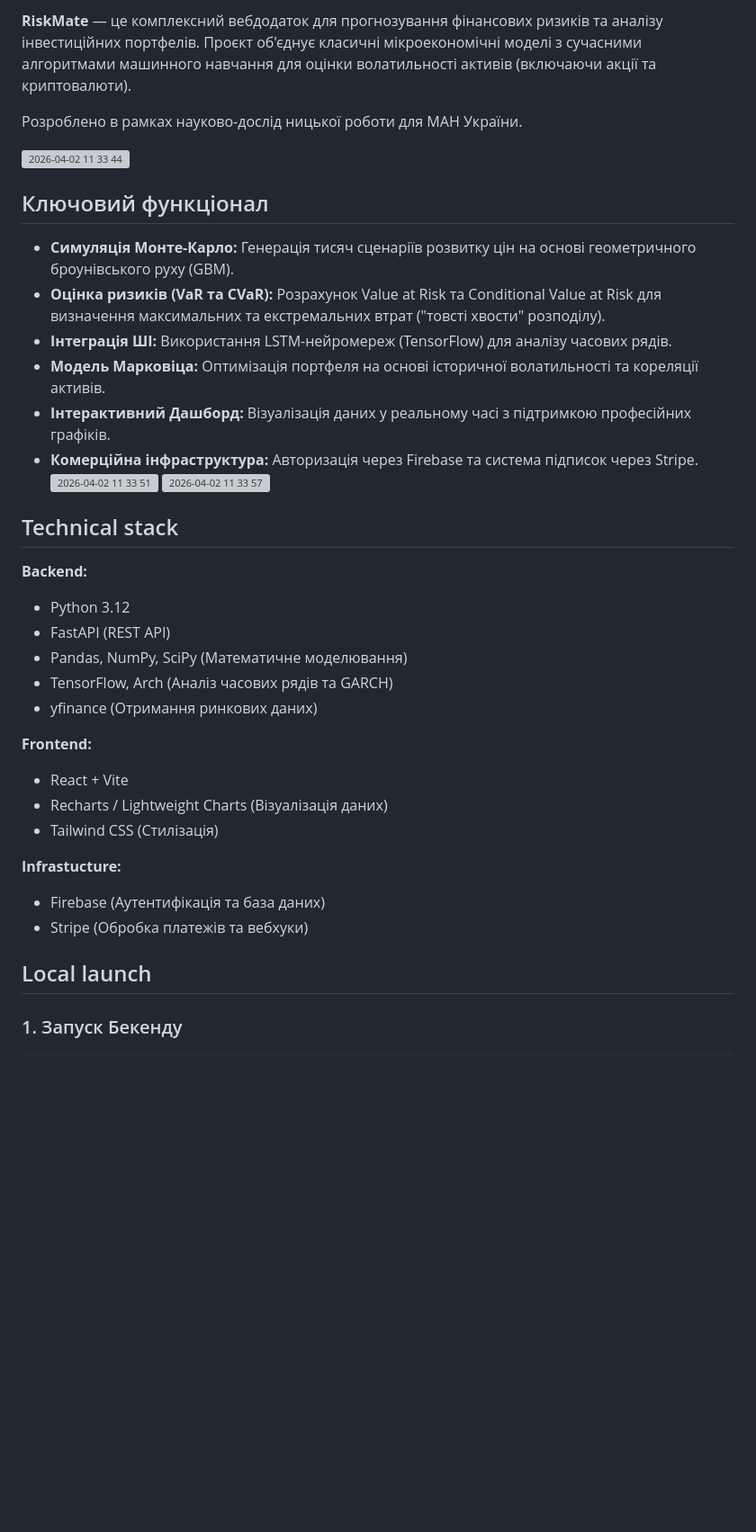
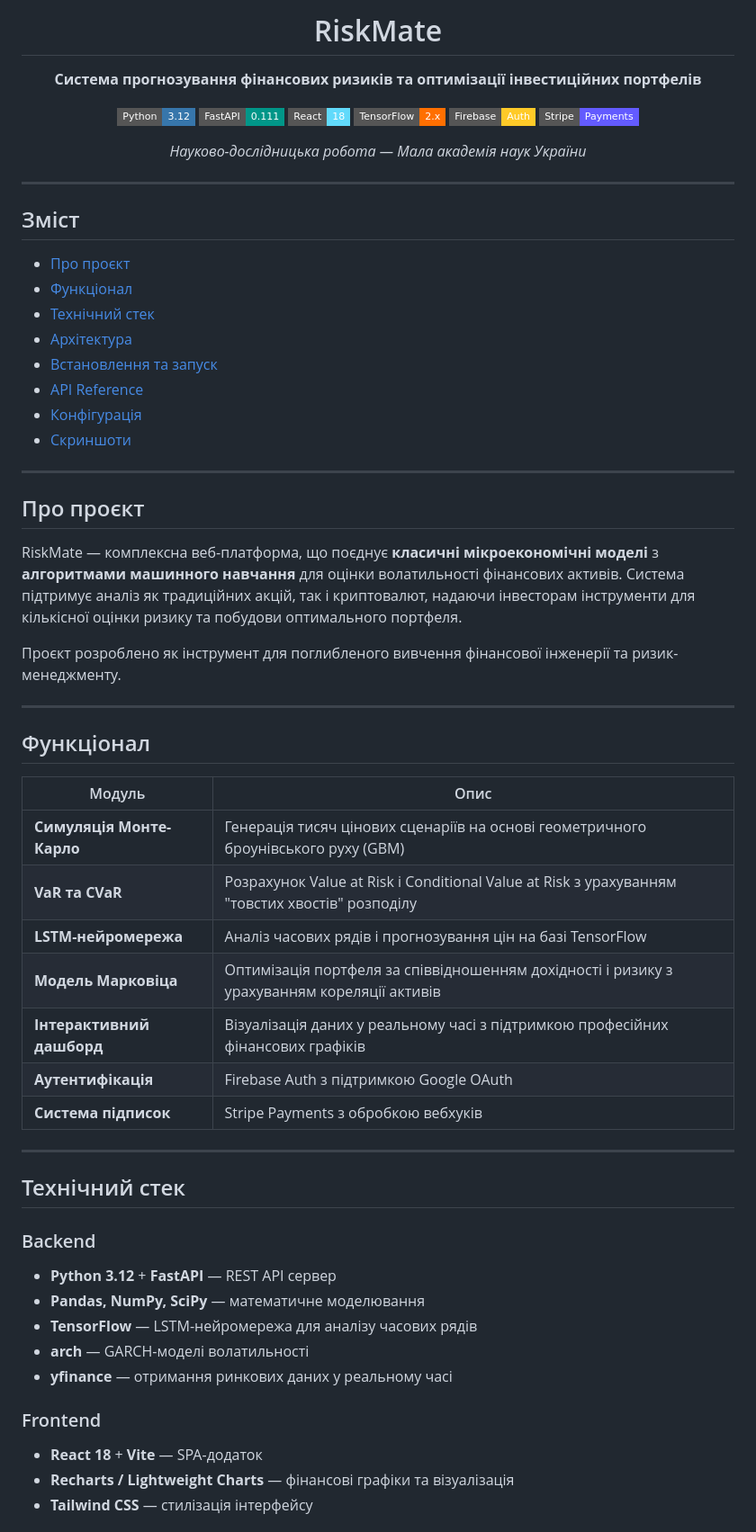
Before and after one commit to h1n322/R1zix, a Markdown page: README.md, the part around one of its changes. Shown at 90% size. Rendered like a GitHub page; badges without logos; blank space fills up the shorter version; grey boxes are pictures that could not be loaded.

Commit message:
Revise README for clarity and detailed information
Updated the README file to enhance project description, functionality, and technical stack details.

```diff
--- a/README.md
+++ b/README.md
@@ -2,41 +2,67 @@
 
-**RiskMate** — це комплексний вебдодаток для прогнозування фінансових ризиків та аналізу інвестиційних портфелів. Проєкт об'єднує класичні мікроекономічні моделі з сучасними алгоритмами машинного навчання для оцінки волатильності активів (включаючи акції та криптовалюти).
+# RiskMate
 
-Розроблено в рамках науково-дослід
-ницької роботи для МАН України.
+**Система прогнозування фінансових ризиків та оптимізації інвестиційних портфелів**
 
-![2026-04-02 11 33 44](https://github.com/user-attachments/assets/ab27adc3-3652-4ada-a0f8-f25168c65c98)
+[![Python](https://img.shields.io/badge/Python-3.12-3776AB?style=flat-square&logo=python&logoColor=white)](https://python.org)
+[![FastAPI](https://img.shields.io/badge/FastAPI-0.111-009688?style=flat-square&logo=fastapi&logoColor=white)](https://fastapi.tiangolo.com)
+[![React](https://img.shields.io/badge/React-18-61DAFB?style=flat-square&logo=react&logoColor=black)](https://react.dev)
+[![TensorFlow](https://img.shields.io/badge/TensorFlow-2.x-FF6F00?style=flat-square&logo=tensorflow&logoColor=white)](https://tensorflow.org)
+[![Firebase](https://img.shields.io/badge/Firebase-Auth-FFCA28?style=flat-square&logo=firebase&logoColor=black)](https://firebase.google.com)
+[![Stripe](https://img.shields.io/badge/Stripe-Payments-635BFF?style=flat-square&logo=stripe&logoColor=white)](https://stripe.com)
 
-## Ключовий функціонал
+*Науково-дослідницька робота — Мала академія наук України*
 
-*   **Симуляція Монте-Карло:** Генерація тисяч сценаріїв розвитку цін на основі геометричного броунівського руху (GBM).
-*   **Оцінка ризиків (VaR та CVaR):** Розрахунок Value at Risk та Conditional Value at Risk для визначення максимальних та екстремальних втрат ("товсті хвости" розподілу).
-*   **Інтеграція ШІ:** Використання LSTM-нейромереж (TensorFlow) для аналізу часових рядів.
-*   **Модель Марковіца:** Оптимізація портфеля на основі історичної волатильності та кореляції активів.
-*   **Інтерактивний Дашборд:** Візуалізація даних у реальному часі з підтримкою професійних графіків.
-*   **Комерційна інфраструктура:** Авторизація через Firebase та система підписок через Stripe.
-![2026-04-02 11 33 51](https://github.com/user-attachments/assets/7efd2a3e-4edf-4a68-a197-3e669ed59fdb)
-![2026-04-02 11 33 57](https://github.com/user-attachments/assets/76301097-d391-4df7-8b09-dbd0dd1db3df)
+</div>
 
-## Technical stack
+---
 
-**Backend:**
-*   Python 3.12
-*   FastAPI (REST API)
-*   Pandas, NumPy, SciPy (Математичне моделювання)
-*   TensorFlow, Arch (Аналіз часових рядів та GARCH)
-*   yfinance (Отримання ринкових даних)
+## Зміст
 
-**Frontend:**
-*   React + Vite
-*   Recharts / Lightweight Charts (Візуалізація даних)
-*   Tailwind CSS (Стилізація)
+- [Про проєкт](#про-проєкт)
+- [Функціонал](#функціонал)
+- [Технічний стек](#технічний-стек)
+- [Архітектура](#архітектура)
+- [Встановлення та запуск](#встановлення-та-запуск)
+- [API Reference](#api-reference)
+- [Конфігурація](#конфігурація)
+- [Скриншоти](#скриншоти)
 
-**Infrastucture:**
-*   Firebase (Аутентифікація та база даних)
-*   Stripe (Обробка платежів та вебхуки)
+---
 
+## Про проєкт
 
-## Local launch
+RiskMate — комплексна веб-платформа, що поєднує **класичні мікроекономічні моделі** з **алгоритмами машинного навчання** для оцінки волатильності фінансових активів. Система підтримує аналіз як традиційних акцій, так і криптовалют, надаючи інвесторам інструменти для кількісної оцінки ризику та побудови оптимального портфеля.
 
-### 1. Запуск Бекенду
+Проєкт розроблено як інструмент для поглибленого вивчення фінансової інженерії та ризик-менеджменту.
+
+---
+
+## Функціонал
+
+| Модуль | Опис |
+|--------|------|
+| **Симуляція Монте-Карло** | Генерація тисяч цінових сценаріїв на основі геометричного броунівського руху (GBM) |
+| **VaR та CVaR** | Розрахунок Value at Risk і Conditional Value at Risk з урахуванням "товстих хвостів" розподілу |
+| **LSTM-нейромережа** | Аналіз часових рядів і прогнозування цін на базі TensorFlow |
+| **Модель Марковіца** | Оптимізація портфеля за співвідношенням дохідності і ризику з урахуванням кореляції активів |
+| **Інтерактивний дашборд** | Візуалізація даних у реальному часі з підтримкою професійних фінансових графіків |
+| **Аутентифікація** | Firebase Auth з підтримкою Google OAuth |
+| **Система підписок** | Stripe Payments з обробкою вебхуків |
+
+---
+
+## Технічний стек
+
+### Backend
+- **Python 3.12** + **FastAPI** — REST API сервер
+- **Pandas, NumPy, SciPy** — математичне моделювання
+- **TensorFlow** — LSTM-нейромережа для аналізу часових рядів
+- **arch** — GARCH-моделі волатильності
+- **yfinance** — отримання ринкових даних у реальному часі
+
+### Frontend
+- **React 18** + **Vite** — SPA-додаток
+- **Recharts / Lightweight Charts** — фінансові графіки та візуалізація
+- **Tailwind CSS** — стилізація інтерфейсу
+
```
Also changed, not shown: other parts of README.md (+97 -6 lines).
